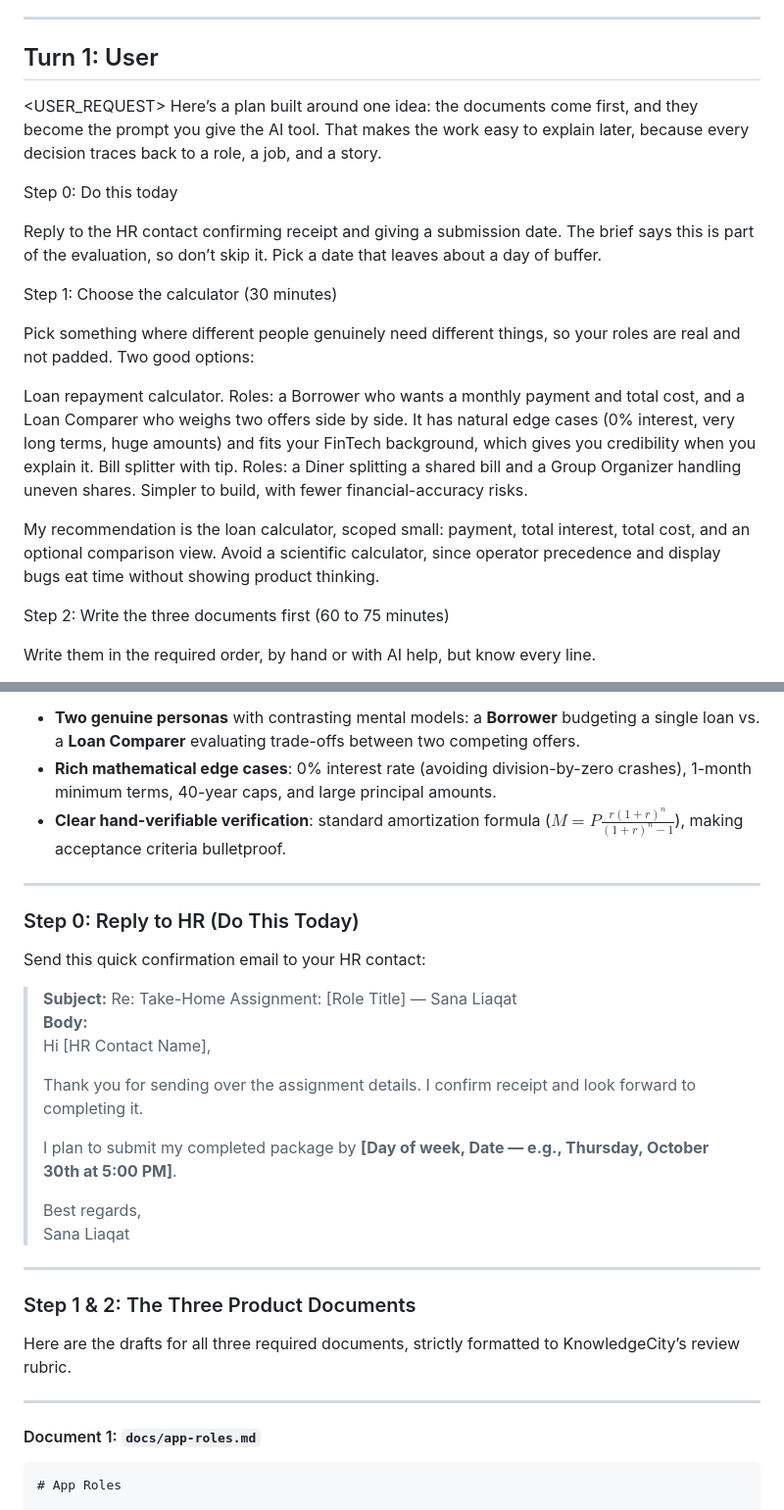
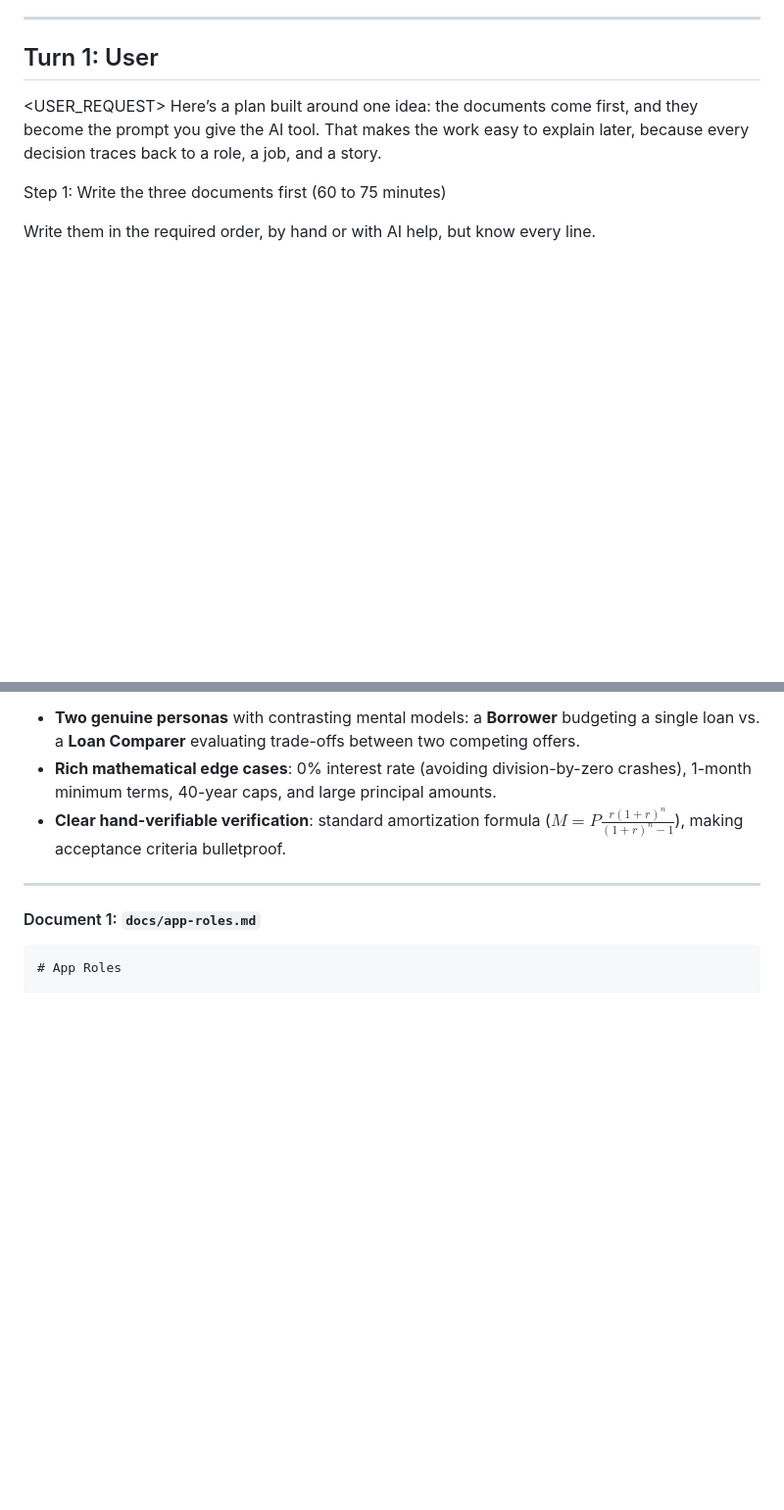
Before and after one commit to SANNAYA-MUGHAL/Loan-Calculator, a Markdown page: transcripts/session-01.md, 2 parts joined by grey strips. Shown at 98% size. Drawn GitHub-style; blank space fills up the shorter version.

```diff
--- a/transcripts/session-01.md
+++ b/transcripts/session-01.md
@@ -12,20 +12,7 @@
 <USER_REQUEST>
 Here’s a plan built around one idea: the documents come first, and they become the prompt you give the AI tool. That makes the work easy to explain later, because every decision traces back to a role, a job, and a story.
 
-Step 0: Do this today
-
-Reply to the HR contact confirming receipt and giving a submission date. The brief says this is part of the evaluation, so don’t skip it. Pick a date that leaves about a day of buffer.
-
-Step 1: Choose the calculator (30 minutes)
-
-Pick something where different people genuinely need different things, so your roles are real and not padded. Two good options:
-
-Loan repayment calculator. Roles: a Borrower who wants a monthly payment and total cost, and a Loan Comparer who weighs two offers side by side. It has natural edge cases (0% interest, very long terms, huge amounts) and fits your FinTech background, which gives you credibility when you explain it.
-Bill splitter with tip. Roles: a Diner splitting a shared bill and a Group Organizer handling uneven shares. Simpler to build, with fewer financial-accuracy risks.
-
-My recommendation is the loan calculator, scoped small: payment, total interest, total cost, and an optional comparison view. Avoid a scientific calculator, since operator precedence and display bugs eat time without showing product thinking.
-
-Step 2: Write the three documents first (60 to 75 minutes)
+Step 1: Write the three documents first (60 to 75 minutes)
 
 Write them in the required order, by hand or with AI help, but know every line.
 
@@ -119,29 +94,6 @@ We are in the right workspace (`Loan Calculator`), and the **Loan Repayment & Co
 - **Two genuine personas** with contrasting mental models: a **Borrower** budgeting a single loan vs. a **Loan Comparer** evaluating trade-offs between two competing offers.
 - **Rich mathematical edge cases**: 0% interest rate (avoiding division-by-zero crashes), 1-month minimum terms, 40-year caps, and large principal amounts.
 - **Clear hand-verifiable verification**: standard amortization formula ($M = P \frac{r(1+r)^n}{(1+r)^n - 1}$), making acceptance criteria bulletproof.
-
----
-
-### Step 0: Reply to HR (Do This Today)
-
-Send this quick confirmation email to your HR contact:
-
-> **Subject:** Re: Take-Home Assignment: [Role Title] — Sana Liaqat
-> **Body:**
-> Hi [HR Contact Name],
->
-> Thank you for sending over the assignment details. I confirm receipt and look forward to completing it.
->
-> I plan to submit my completed package by **[Day of week, Date — e.g., Thursday, October 30th at 5:00 PM]**.
->
-> Best regards,
-> Sana Liaqat
-
----
-
-### Step 1 & 2: The Three Product Documents
-
-Here are the drafts for all three required documents, strictly formatted to KnowledgeCity’s review rubric.
 
 ---
 
```
Also changed, not shown: other parts of transcripts/session-01.md (+1 -13 lines).
